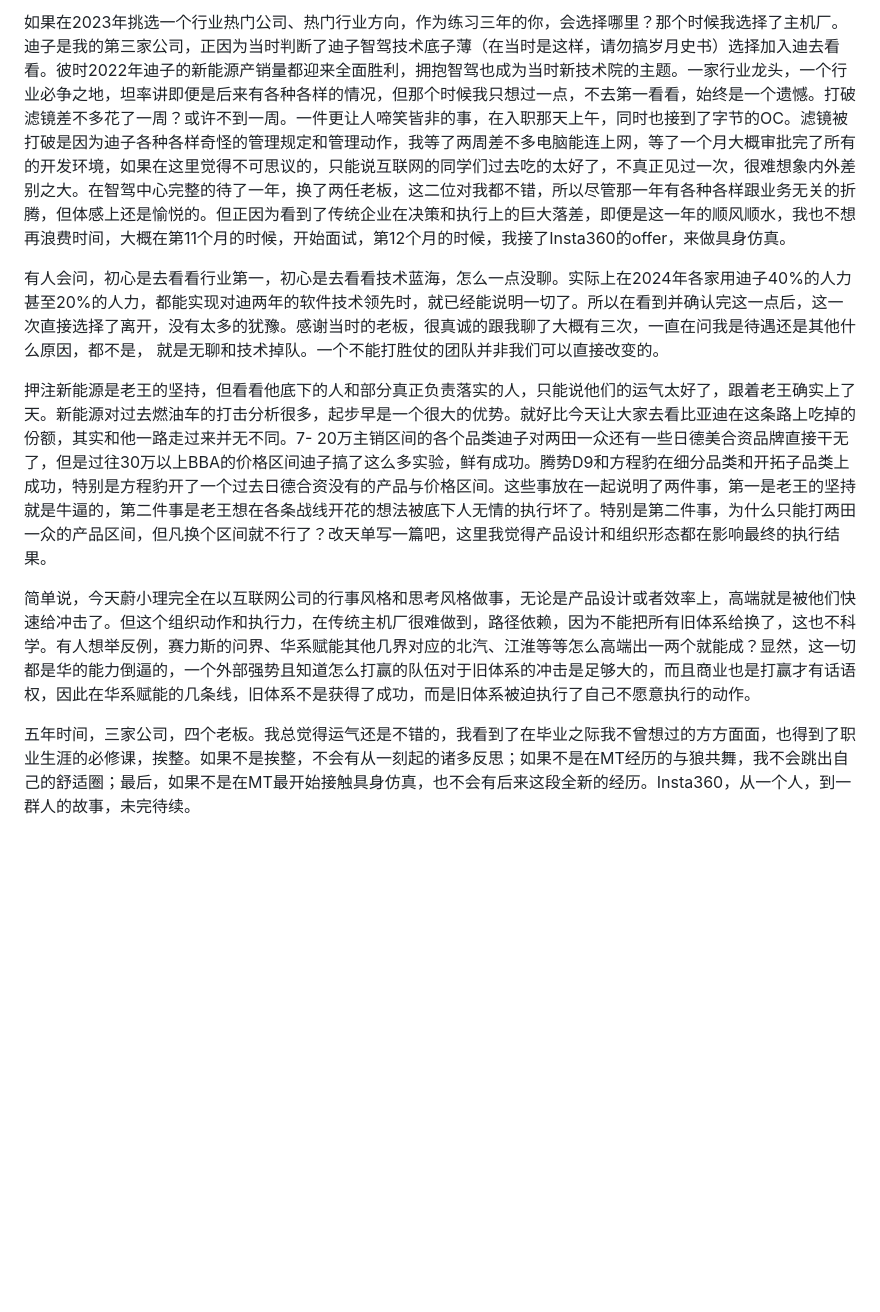
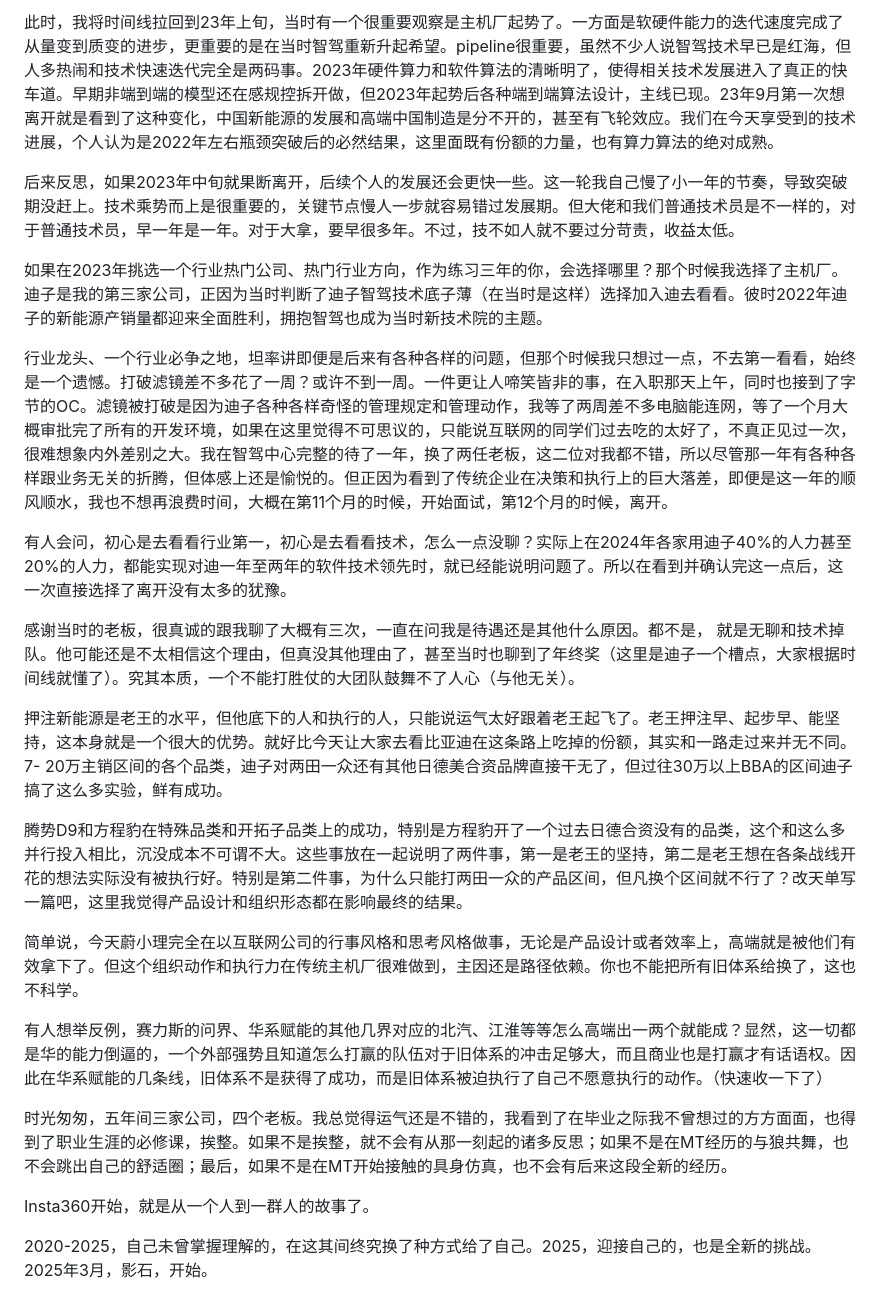
Before and after one commit to ColinCheungg/ColinCheungg.github.io, a Markdown page: blog/posts/2020-2025-summary.md, the part around one of its changes. GitHub-like rendering; blank space fills up the shorter version.

```diff
--- a/blog/posts/2020-2025-summary.md
+++ b/blog/posts/2020-2025-summary.md
@@ -29,10 +35,26 @@ draft: true
 
-如果在2023年挑选一个行业热门公司、热门行业方向，作为练习三年的你，会选择哪里？那个时候我选择了主机厂。迪子是我的第三家公司，正因为当时判断了迪子智驾技术底子薄（在当时是这样，请勿搞岁月史书）选择加入迪去看看。彼时2022年迪子的新能源产销量都迎来全面胜利，拥抱智驾也成为当时新技术院的主题。一家行业龙头，一个行业必争之地，坦率讲即便是后来有各种各样的情况，但那个时候我只想过一点，不去第一看看，始终是一个遗憾。打破滤镜差不多花了一周？或许不到一周。一件更让人啼笑皆非的事，在入职那天上午，同时也接到了字节的OC。滤镜被打破是因为迪子各种各样奇怪的管理规定和管理动作，我等了两周差不多电脑能连上网，等了一个月大概审批完了所有的开发环境，如果在这里觉得不可思议的，只能说互联网的同学们过去吃的太好了，不真正见过一次，很难想象内外差别之大。在智驾中心完整的待了一年，换了两任老板，这二位对我都不错，所以尽管那一年有各种各样跟业务无关的折腾，但体感上还是愉悦的。但正因为看到了传统企业在决策和执行上的巨大落差，即便是这一年的顺风顺水，我也不想再浪费时间，大概在第11个月的时候，开始面试，第12个月的时候，我接了Insta360的offer，来做具身仿真。
+此时，我将时间线拉回到23年上旬，当时有一个很重要观察是主机厂起势了。一方面是软硬件能力的迭代速度完成了从量变到质变的进步，更重要的是在当时智驾重新升起希望。pipeline很重要，虽然不少人说智驾技术早已是红海，但人多热闹和技术快速迭代完全是两码事。2023年硬件算力和软件算法的清晰明了，使得相关技术发展进入了真正的快车道。早期非端到端的模型还在感规控拆开做，但2023年起势后各种端到端算法设计，主线已现。23年9月第一次想离开就是看到了这种变化，中国新能源的发展和高端中国制造是分不开的，甚至有飞轮效应。我们在今天享受到的技术进展，个人认为是2022年左右瓶颈突破后的必然结果，这里面既有份额的力量，也有算力算法的绝对成熟。
 
-有人会问，初心是去看看行业第一，初心是去看看技术蓝海，怎么一点没聊。实际上在2024年各家用迪子40%的人力甚至20%的人力，都能实现对迪两年的软件技术领先时，就已经能说明一切了。所以在看到并确认完这一点后，这一次直接选择了离开，没有太多的犹豫。感谢当时的老板，很真诚的跟我聊了大概有三次，一直在问我是待遇还是其他什么原因，都不是， 就是无聊和技术掉队。一个不能打胜仗的团队并非我们可以直接改变的。
+后来反思，如果2023年中旬就果断离开，后续个人的发展还会更快一些。这一轮我自己慢了小一年的节奏，导致突破期没赶上。技术乘势而上是很重要的，关键节点慢人一步就容易错过发展期。但大佬和我们普通技术员是不一样的，对于普通技术员，早一年是一年。对于大拿，要早很多年。不过，技不如人就不要过分苛责，收益太低。
 
-押注新能源是老王的坚持，但看看他底下的人和部分真正负责落实的人，只能说他们的运气太好了，跟着老王确实上了天。新能源对过去燃油车的打击分析很多，起步早是一个很大的优势。就好比今天让大家去看比亚迪在这条路上吃掉的份额，其实和他一路走过来并无不同。7- 20万主销区间的各个品类迪子对两田一众还有一些日德美合资品牌直接干无了，但是过往30万以上BBA的价格区间迪子搞了这么多实验，鲜有成功。腾势D9和方程豹在细分品类和开拓子品类上成功，特别是方程豹开了一个过去日德合资没有的产品与价格区间。这些事放在一起说明了两件事，第一是老王的坚持就是牛逼的，第二件事是老王想在各条战线开花的想法被底下人无情的执行坏了。特别是第二件事，为什么只能打两田一众的产品区间，但凡换个区间就不行了？改天单写一篇吧，这里我觉得产品设计和组织形态都在影响最终的执行结果。
+如果在2023年挑选一个行业热门公司、热门行业方向，作为练习三年的你，会选择哪里？那个时候我选择了主机厂。迪子是我的第三家公司，正因为当时判断了迪子智驾技术底子薄（在当时是这样）选择加入迪去看看。彼时2022年迪子的新能源产销量都迎来全面胜利，拥抱智驾也成为当时新技术院的主题。
 
-简单说，今天蔚小理完全在以互联网公司的行事风格和思考风格做事，无论是产品设计或者效率上，高端就是被他们快速给冲击了。但这个组织动作和执行力，在传统主机厂很难做到，路径依赖，因为不能把所有旧体系给换了，这也不科学。有人想举反例，赛力斯的问界、华系赋能其他几界对应的北汽、江淮等等怎么高端出一两个就能成？显然，这一切都是华的能力倒逼的，一个外部强势且知道怎么打赢的队伍对于旧体系的冲击是足够大的，而且商业也是打赢才有话语权，因此在华系赋能的几条线，旧体系不是获得了成功，而是旧体系被迫执行了自己不愿意执行的动作。
+行业龙头、一个行业必争之地，坦率讲即便是后来有各种各样的问题，但那个时候我只想过一点，不去第一看看，始终是一个遗憾。打破滤镜差不多花了一周？或许不到一周。一件更让人啼笑皆非的事，在入职那天上午，同时也接到了字节的OC。滤镜被打破是因为迪子各种各样奇怪的管理规定和管理动作，我等了两周差不多电脑能连网，等了一个月大概审批完了所有的开发环境，如果在这里觉得不可思议的，只能说互联网的同学们过去吃的太好了，不真正见过一次，很难想象内外差别之大。我在智驾中心完整的待了一年，换了两任老板，这二位对我都不错，所以尽管那一年有各种各样跟业务无关的折腾，但体感上还是愉悦的。但正因为看到了传统企业在决策和执行上的巨大落差，即便是这一年的顺风顺水，我也不想再浪费时间，大概在第11个月的时候，开始面试，第12个月的时候，离开。
 
-五年时间，三家公司，四个老板。我总觉得运气还是不错的，我看到了在毕业之际我不曾想过的方方面面，也得到了职业生涯的必修课，挨整。如果不是挨整，不会有从一刻起的诸多反思；如果不是在MT经历的与狼共舞，我不会跳出自己的舒适圈；最后，如果不是在MT最开始接触具身仿真，也不会有后来这段全新的经历。Insta360，从一个人，到一群人的故事，未完待续。
+有人会问，初心是去看看行业第一，初心是去看看技术，怎么一点没聊？实际上在2024年各家用迪子40%的人力甚至20%的人力，都能实现对迪一年至两年的软件技术领先时，就已经能说明问题了。所以在看到并确认完这一点后，这一次直接选择了离开没有太多的犹豫。
+
+感谢当时的老板，很真诚的跟我聊了大概有三次，一直在问我是待遇还是其他什么原因。都不是， 就是无聊和技术掉队。他可能还是不太相信这个理由，但真没其他理由了，甚至当时也聊到了年终奖（这里是迪子一个槽点，大家根据时间线就懂了）。究其本质，一个不能打胜仗的大团队鼓舞不了人心（与他无关）。
+
+押注新能源是老王的水平，但他底下的人和执行的人，只能说运气太好跟着老王起飞了。老王押注早、起步早、能坚持，这本身就是一个很大的优势。就好比今天让大家去看比亚迪在这条路上吃掉的份额，其实和一路走过来并无不同。7- 20万主销区间的各个品类，迪子对两田一众还有其他日德美合资品牌直接干无了，但过往30万以上BBA的区间迪子搞了这么多实验，鲜有成功。
+
+腾势D9和方程豹在特殊品类和开拓子品类上的成功，特别是方程豹开了一个过去日德合资没有的品类，这个和这么多并行投入相比，沉没成本不可谓不大。这些事放在一起说明了两件事，第一是老王的坚持，第二是老王想在各条战线开花的想法实际没有被执行好。特别是第二件事，为什么只能打两田一众的产品区间，但凡换个区间就不行了？改天单写一篇吧，这里我觉得产品设计和组织形态都在影响最终的结果。
+
+简单说，今天蔚小理完全在以互联网公司的行事风格和思考风格做事，无论是产品设计或者效率上，高端就是被他们有效拿下了。但这个组织动作和执行力在传统主机厂很难做到，主因还是路径依赖。你也不能把所有旧体系给换了，这也不科学。
+
+有人想举反例，赛力斯的问界、华系赋能的其他几界对应的北汽、江淮等等怎么高端出一两个就能成？显然，这一切都是华的能力倒逼的，一个外部强势且知道怎么打赢的队伍对于旧体系的冲击足够大，而且商业也是打赢才有话语权。因此在华系赋能的几条线，旧体系不是获得了成功，而是旧体系被迫执行了自己不愿意执行的动作。（快速收一下了）
+
+时光匆匆，五年间三家公司，四个老板。我总觉得运气还是不错的，我看到了在毕业之际我不曾想过的方方面面，也得到了职业生涯的必修课，挨整。如果不是挨整，就不会有从那一刻起的诸多反思；如果不是在MT经历的与狼共舞，也不会跳出自己的舒适圈；最后，如果不是在MT开始接触的具身仿真，也不会有后来这段全新的经历。
+
+Insta360开始，就是从一个人到一群人的故事了。
+
+2020-2025，自己未曾掌握理解的，在这其间终究换了种方式给了自己。2025，迎接自己的，也是全新的挑战。2025年3月，影石，开始。
```
Also changed, not shown: other parts of blog/posts/2020-2025-summary.md (+18 -12 lines).
